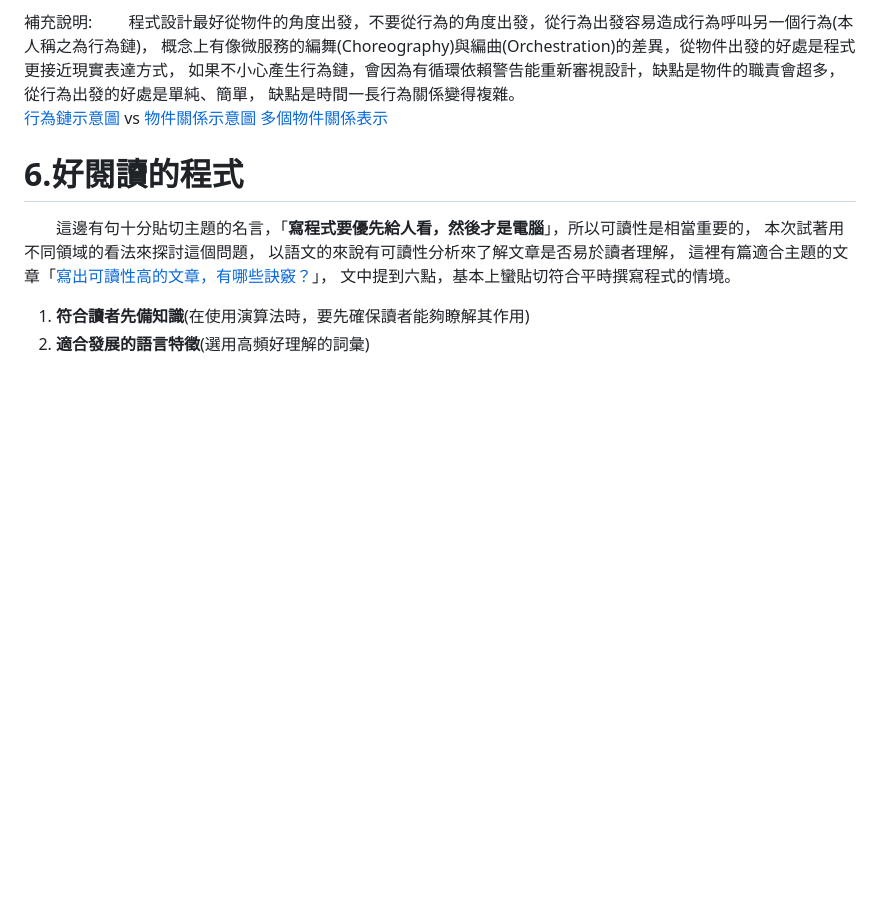
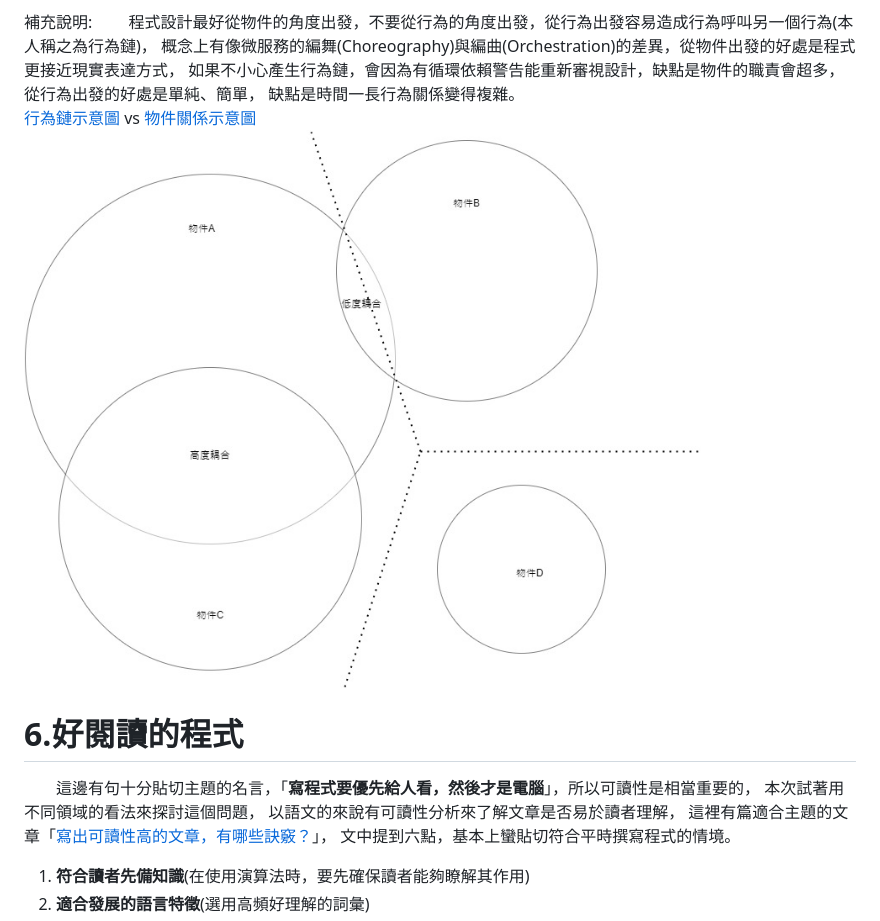
Before and after one commit to linchuen/DesignPattern, a Markdown page: README.md, the part around the change. Rendered like a GitHub page; blank space fills up the shorter version.

Commit message:
增加圖片連結

```diff
--- a/README.md
+++ b/README.md
@@ -172,7 +172,7 @@
 [行為鏈示意圖](https://github.com/linchuen/DesignPattern/blob/master/%E8%A1%8C%E7%82%BA%E9%8F%88%E7%A4%BA%E6%84%8F%E5%9C%96.jpg?raw=true)
 vs
 [物件關係示意圖](https://github.com/linchuen/DesignPattern/blob/master/%E7%89%A9%E4%BB%B6%E9%97%9C%E4%BF%82%E7%A4%BA%E6%84%8F%E5%9C%96.jpg?raw=true)
-[多個物件關係表示]()
+![多個物件關係表示](https://github.com/linchuen/DesignPattern/blob/master/%E5%A4%9A%E5%80%8B%E7%89%A9%E4%BB%B6%E9%97%9C%E4%BF%82%E8%A1%A8%E7%A4%BA.jpg?raw=true)
 
 # 6.好閱讀的程式
 &emsp;&emsp;這邊有句十分貼切主題的名言，「**寫程式要優先給人看，然後才是電腦**」，所以可讀性是相當重要的，
```
